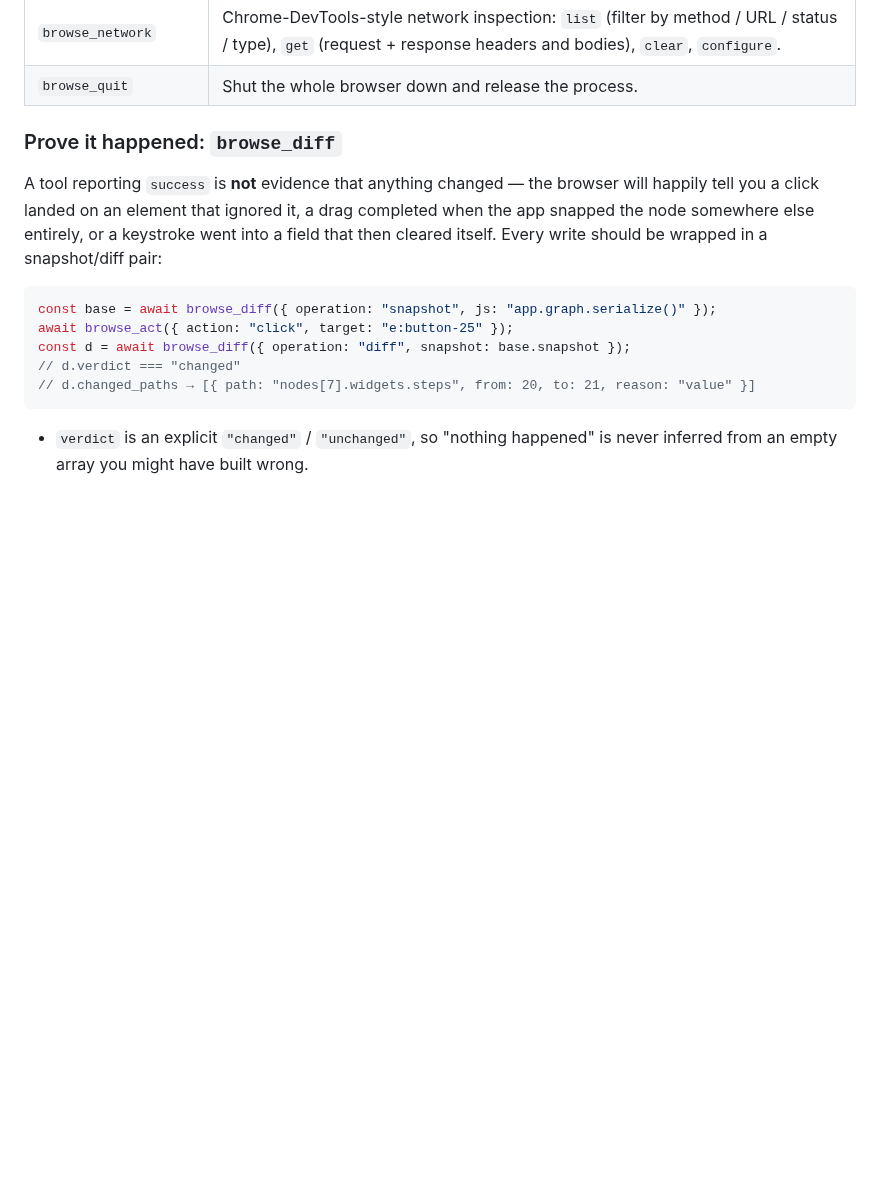
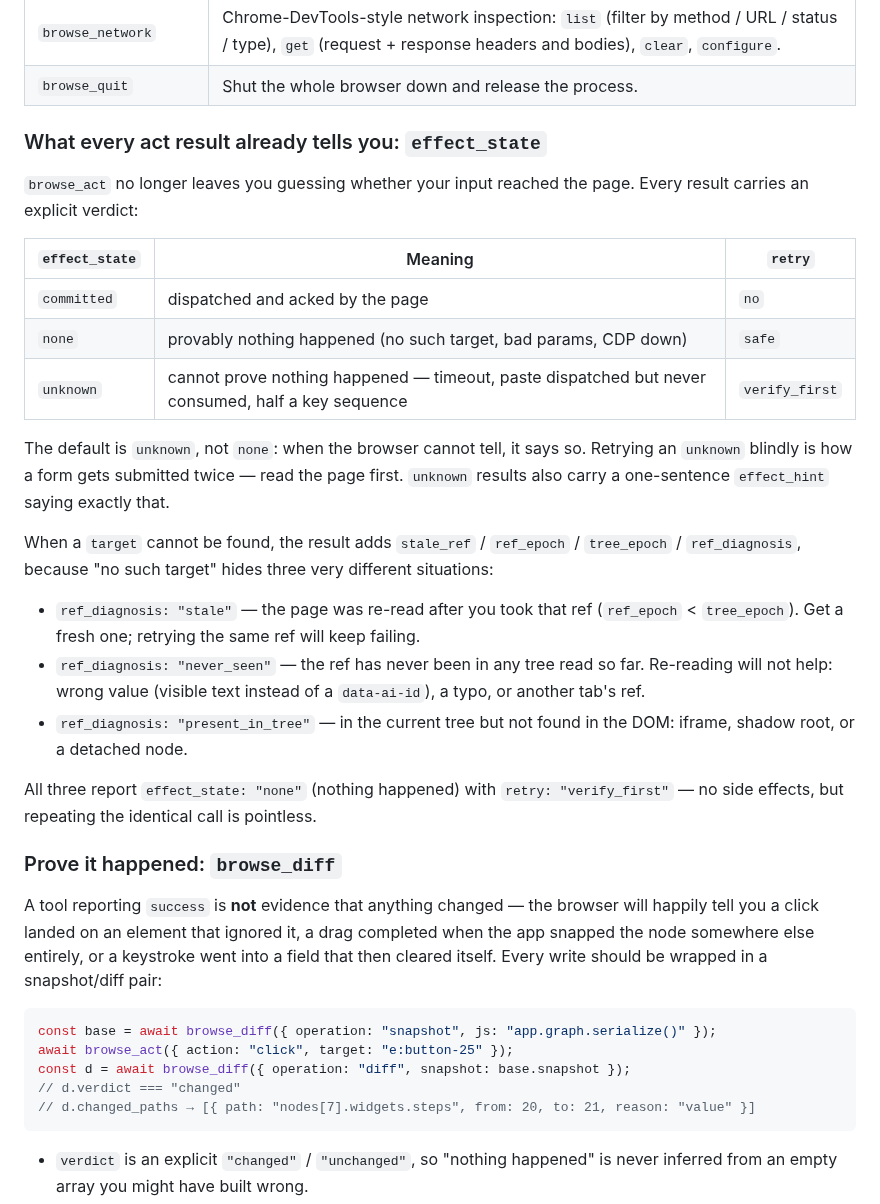
Before and after one commit to Glittering/ai-browser, a Markdown page: README.md, the part around the change. Rendered like a GitHub page; blank space fills up the shorter version.

```diff
--- a/README.md
+++ b/README.md
@@ -208,6 +208,34 @@ small surface, since every tool schema is injected into your agent's context on
 | `browse_tabs` | Tabs: `list` / `new` / `close` / `switch`. `switch` sets the default target for later calls. |
 | `browse_network` | Chrome-DevTools-style network inspection: `list` (filter by method / URL / status / type), `get` (request + response headers and bodies), `clear`, `configure`. |
 | `browse_quit` | Shut the whole browser down and release the process. |
+
+### What every act result already tells you: `effect_state`
+
+`browse_act` no longer leaves you guessing whether your input reached the page. Every result
+carries an explicit verdict:
+
+| `effect_state` | Meaning | `retry` |
+|---|---|---|
+| `committed` | dispatched and acked by the page | `no` |
+| `none` | provably nothing happened (no such target, bad params, CDP down) | `safe` |
+| `unknown` | cannot prove nothing happened — timeout, paste dispatched but never consumed, half a key sequence | `verify_first` |
+
+The default is `unknown`, not `none`: when the browser cannot tell, it says so. Retrying an
+`unknown` blindly is how a form gets submitted twice — read the page first. `unknown` results
+also carry a one-sentence `effect_hint` saying exactly that.
+
+When a `target` cannot be found, the result adds `stale_ref` / `ref_epoch` / `tree_epoch` /
+`ref_diagnosis`, because "no such target" hides three very different situations:
+
+- `ref_diagnosis: "stale"` — the page was re-read after you took that ref (`ref_epoch` <
+  `tree_epoch`). Get a fresh one; retrying the same ref will keep failing.
+- `ref_diagnosis: "never_seen"` — the ref has never been in any tree read so far. Re-reading
+  will not help: wrong value (visible text instead of a `data-ai-id`), a typo, or another tab's ref.
+- `ref_diagnosis: "present_in_tree"` — in the current tree but not found in the DOM: iframe,
+  shadow root, or a detached node.
+
+All three report `effect_state: "none"` (nothing happened) with `retry: "verify_first"` — no side
+effects, but repeating the identical call is pointless.
 
 ### Prove it happened: `browse_diff`
 
```
Also changed, not shown: docs/PLAN_SKILL_API_V2.md (+22 -0 lines), llms-install.md (+5 -0 lines).
